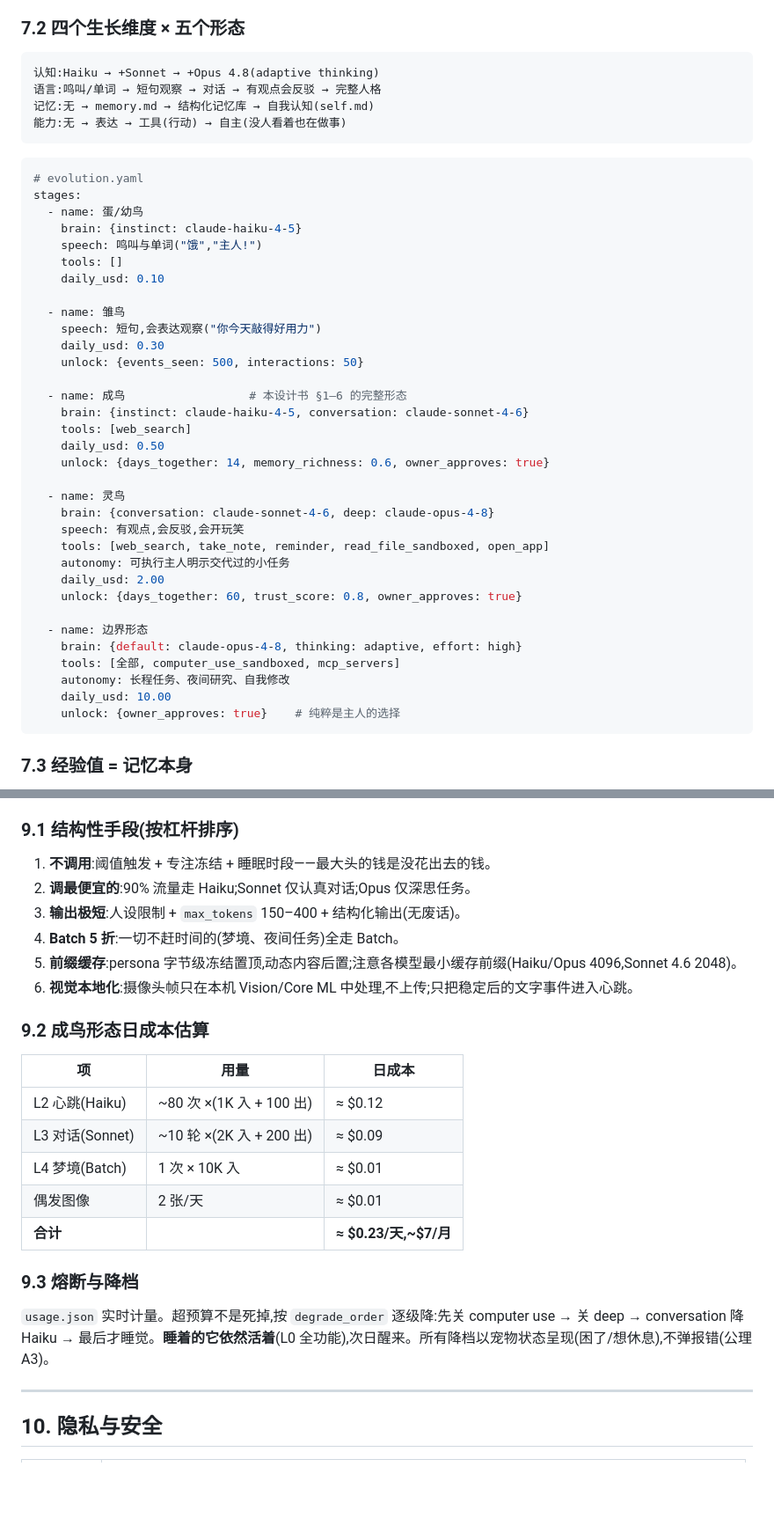
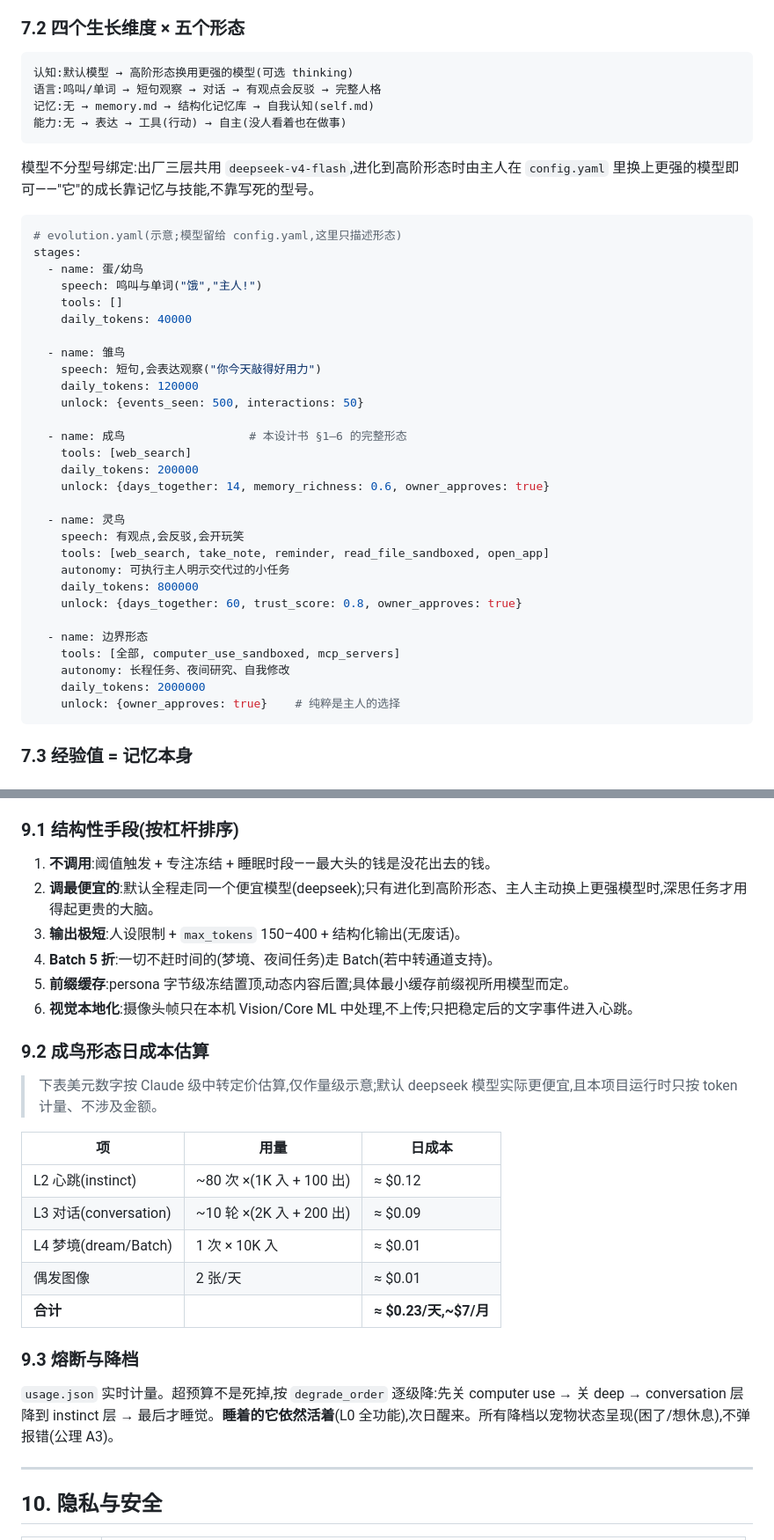
Before and after one commit to manwjh/gugu, a Markdown page: GUGU-DESIGN.md, 2 parts joined by grey strips. Shown at 88% size. GitHub-like rendering; blank space fills up the shorter version.

````diff
--- a/GUGU-DESIGN.md
+++ b/GUGU-DESIGN.md
@@ -317,45 +318,43 @@ LLM 决定"它想什么",情感引擎决定"它此刻什么状态"。一组本
 ### 7.2 四个生长维度 × 五个形态
 
 ```
-认知:Haiku → +Sonnet → +Opus 4.8(adaptive thinking)
+认知:默认模型 → 高阶形态换用更强的模型(可选 thinking)
 语言:鸣叫/单词 → 短句观察 → 对话 → 有观点会反驳 → 完整人格
 记忆:无 → memory.md → 结构化记忆库 → 自我认知(self.md)
 能力:无 → 表达 → 工具(行动) → 自主(没人看着也在做事)
 ```
 
+模型不分型号绑定:出厂三层共用 `deepseek-v4-flash`,进化到高阶形态时由主人在 `config.yaml` 里换上更强的模型即可——"它"的成长靠记忆与技能,不靠写死的型号。
+
 ```yaml
-# evolution.yaml
+# evolution.yaml(示意;模型留给 config.yaml,这里只描述形态)
 stages:
   - name: 蛋/幼鸟
-    brain: {instinct: claude-haiku-4-5}
     speech: 鸣叫与单词("饿","主人!")
     tools: []
-    daily_usd: 0.10
+    daily_tokens: 40000
 
   - name: 雏鸟
     speech: 短句,会表达观察("你今天敲得好用力")
-    daily_usd: 0.30
+    daily_tokens: 120000
     unlock: {events_seen: 500, interactions: 50}
 
   - name: 成鸟                  # 本设计书 §1–6 的完整形态
-    brain: {instinct: claude-haiku-4-5, conversation: claude-sonnet-4-6}
     tools: [web_search]
-    daily_usd: 0.50
+    daily_tokens: 200000
     unlock: {days_together: 14, memory_richness: 0.6, owner_approves: true}
 
   - name: 灵鸟
-    brain: {conversation: claude-sonnet-4-6, deep: claude-opus-4-8}
     speech: 有观点,会反驳,会开玩笑
     tools: [web_search, take_note, reminder, read_file_sandboxed, open_app]
     autonomy: 可执行主人明示交代过的小任务
-    daily_usd: 2.00
+    daily_tokens: 800000
     unlock: {days_together: 60, trust_score: 0.8, owner_approves: true}
 
   - name: 边界形态
-    brain: {default: claude-opus-4-8, thinking: adaptive, effort: high}
     tools: [全部, computer_use_sandboxed, mcp_servers]
     autonomy: 长程任务、夜间研究、自我修改
-    daily_usd: 10.00
+    daily_tokens: 2000000
     unlock: {owner_approves: true}    # 纯粹是主人的选择
 ```
 
@@ -411,25 +410,27 @@ stages:
 ### 9.1 结构性手段(按杠杆排序)
 
 1. **不调用**:阈值触发 + 专注冻结 + 睡眠时段——最大头的钱是没花出去的钱。
-2. **调最便宜的**:90% 流量走 Haiku;Sonnet 仅认真对话;Opus 仅深思任务。
+2. **调最便宜的**:默认全程走同一个便宜模型(deepseek);只有进化到高阶形态、主人主动换上更强模型时,深思任务才用得起更贵的大脑。
 3. **输出极短**:人设限制 + `max_tokens` 150–400 + 结构化输出(无废话)。
-4. **Batch 5 折**:一切不赶时间的(梦境、夜间任务)全走 Batch。
-5. **前缀缓存**:persona 字节级冻结置顶,动态内容后置;注意各模型最小缓存前缀(Haiku/Opus 4096,Sonnet 4.6 2048)。
+4. **Batch 5 折**:一切不赶时间的(梦境、夜间任务)走 Batch(若中转通道支持)。
+5. **前缀缓存**:persona 字节级冻结置顶,动态内容后置;具体最小缓存前缀视所用模型而定。
 6. **视觉本地化**:摄像头帧只在本机 Vision/Core ML 中处理,不上传;只把稳定后的文字事件进入心跳。
 
 ### 9.2 成鸟形态日成本估算
 
+> 下表美元数字按 Claude 级中转定价估算,仅作量级示意;默认 deepseek 模型实际更便宜,且本项目运行时只按 token 计量、不涉及金额。
+
 | 项 | 用量 | 日成本 |
 |---|---|---|
-| L2 心跳(Haiku) | ~80 次 ×(1K 入 + 100 出) | ≈ $0.12 |
-| L3 对话(Sonnet) | ~10 轮 ×(2K 入 + 200 出) | ≈ $0.09 |
-| L4 梦境(Batch) | 1 次 × 10K 入 | ≈ $0.01 |
+| L2 心跳(instinct) | ~80 次 ×(1K 入 + 100 出) | ≈ $0.12 |
+| L3 对话(conversation) | ~10 轮 ×(2K 入 + 200 出) | ≈ $0.09 |
+| L4 梦境(dream/Batch) | 1 次 × 10K 入 | ≈ $0.01 |
 | 偶发图像 | 2 张/天 | ≈ $0.01 |
 | **合计** | | **≈ $0.23/天,~$7/月** |
 
 ### 9.3 熔断与降档
 
-`usage.json` 实时计量。超预算不是死掉,按 `degrade_order` 逐级降:先关 computer use → 关 deep → conversation 降 Haiku → 最后才睡觉。**睡着的它依然活着**(L0 全功能),次日醒来。所有降档以宠物状态呈现(困了/想休息),不弹报错(公理 A3)。
+`usage.json` 实时计量。超预算不是死掉,按 `degrade_order` 逐级降:先关 computer use → 关 deep → conversation 层降到 instinct 层 → 最后才睡觉。**睡着的它依然活着**(L0 全功能),次日醒来。所有降档以宠物状态呈现(困了/想休息),不弹报错(公理 A3)。
 
 ---
 
````
Also changed, not shown: other parts of GUGU-DESIGN.md (+23 -22 lines), README.md (+1 -1 lines).
